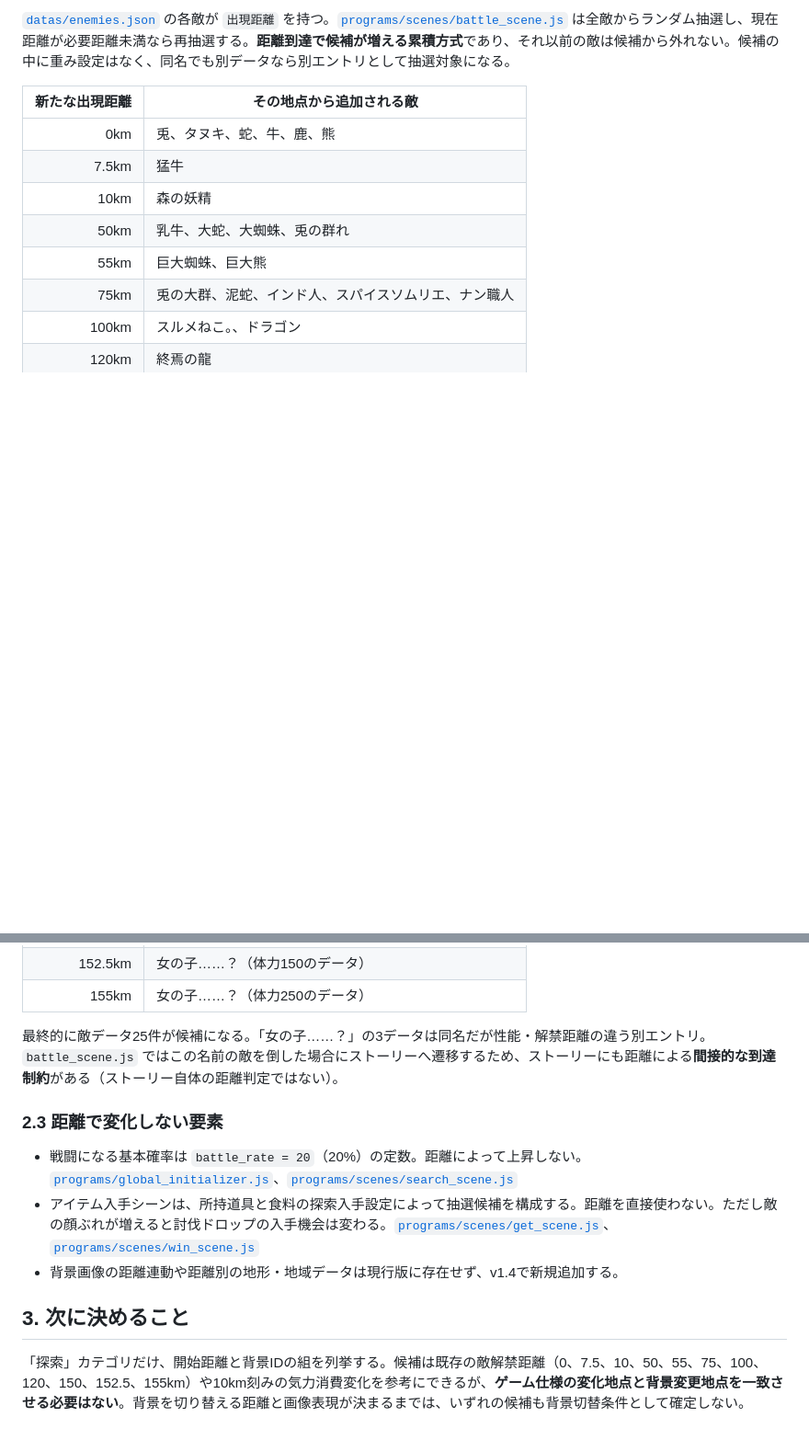
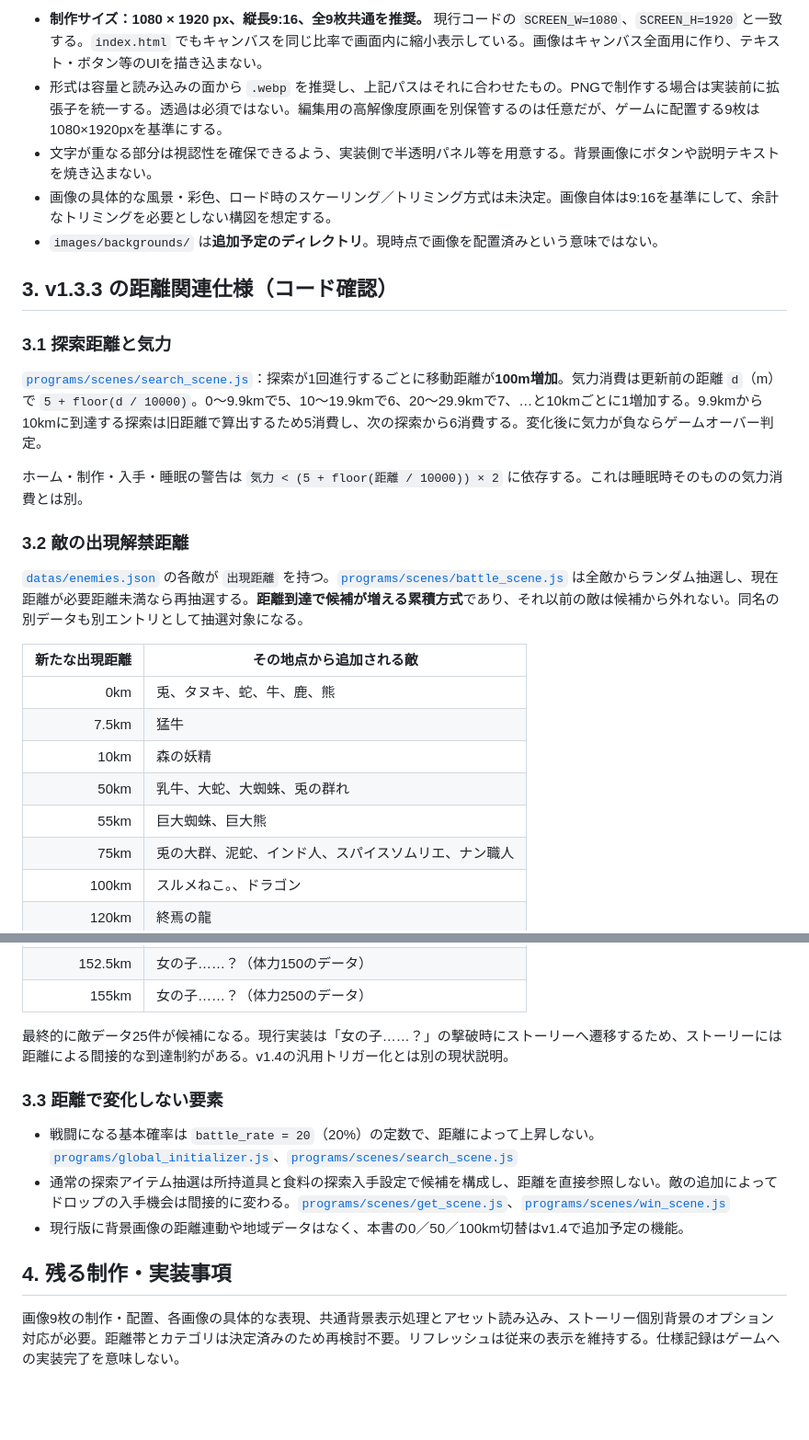
Before and after one commit to surumeneco/the_toho, a Markdown page: documents/v1.4.0-背景設計.md, 2 parts joined by grey strips. Shown at 92% size. Drawn GitHub-style; blank space fills up the shorter version.

```diff
--- a/documents/v1.4.0-背景設計.md
+++ b/documents/v1.4.0-背景設計.md
@@ -40,5 +55,21 @@
 
-[`datas/enemies.json`](../datas/enemies.json) の各敵が `出現距離` を持つ。[`programs/scenes/battle_scene.js`](../programs/scenes/battle_scene.js) は全敵からランダム抽選し、現在距離が必要距離未満なら再抽選する。**距離到達で候補が増える累積方式**であり、それ以前の敵は候補から外れない。候補の中に重み設定はなく、同名でも別データなら別エントリとして抽選対象になる。
+- **制作サイズ：1080 × 1920 px、縦長9:16、全9枚共通を推奨。** 現行コードの `SCREEN_W=1080`、`SCREEN_H=1920` と一致する。`index.html` でもキャンバスを同じ比率で画面内に縮小表示している。画像はキャンバス全面用に作り、テキスト・ボタン等のUIを描き込まない。
+- 形式は容量と読み込みの面から `.webp` を推奨し、上記パスはそれに合わせたもの。PNGで制作する場合は実装前に拡張子を統一する。透過は必須ではない。編集用の高解像度原画を別保管するのは任意だが、ゲームに配置する9枚は1080×1920pxを基準にする。
+- 文字が重なる部分は視認性を確保できるよう、実装側で半透明パネル等を用意する。背景画像にボタンや説明テキストを焼き込まない。
+- 画像の具体的な風景・彩色、ロード時のスケーリング／トリミング方式は未決定。画像自体は9:16を基準にして、余計なトリミングを必要としない構図を想定する。
+- `images/backgrounds/` は**追加予定のディレクトリ**。現時点で画像を配置済みという意味ではない。
+
+## 3. v1.3.3 の距離関連仕様（コード確認）
+
+### 3.1 探索距離と気力
+
+[`programs/scenes/search_scene.js`](../programs/scenes/search_scene.js)：探索が1回進行するごとに移動距離が**100m増加**。気力消費は更新前の距離 `d`（m）で `5 + floor(d / 10000)`。0～9.9kmで5、10～19.9kmで6、20～29.9kmで7、…と10kmごとに1増加する。9.9kmから10kmに到達する探索は旧距離で算出するため5消費し、次の探索から6消費する。変化後に気力が負ならゲームオーバー判定。
+
+ホーム・制作・入手・睡眠の警告は `気力 < (5 + floor(距離 / 10000)) × 2` に依存する。これは睡眠時そのものの気力消費とは別。
+
+### 3.2 敵の出現解禁距離
+
+[`datas/enemies.json`](../datas/enemies.json) の各敵が `出現距離` を持つ。[`programs/scenes/battle_scene.js`](../programs/scenes/battle_scene.js) は全敵からランダム抽選し、現在距離が必要距離未満なら再抽選する。**距離到達で候補が増える累積方式**であり、それ以前の敵は候補から外れない。同名の別データも別エントリとして抽選対象になる。
 
 | 新たな出現距離 | その地点から追加される敵 |
 | ---: | --- |
@@ -54,14 +85,14 @@
 | 152.5km | 女の子……？（体力150のデータ） |
 | 155km | 女の子……？（体力250のデータ） |
 
-最終的に敵データ25件が候補になる。「女の子……？」の3データは同名だが性能・解禁距離の違う別エントリ。`battle_scene.js` ではこの名前の敵を倒した場合にストーリーへ遷移するため、ストーリーにも距離による**間接的な到達制約**がある（ストーリー自体の距離判定ではない）。
+最終的に敵データ25件が候補になる。現行実装は「女の子……？」の撃破時にストーリーへ遷移するため、ストーリーには距離による間接的な到達制約がある。v1.4の汎用トリガー化とは別の現状説明。
 
-### 2.3 距離で変化しない要素
+### 3.3 距離で変化しない要素
 
-- 戦闘になる基本確率は `battle_rate = 20`（20%）の定数。距離によって上昇しない。[`programs/global_initializer.js`](../programs/global_initializer.js)、[`programs/scenes/search_scene.js`](../programs/scenes/search_scene.js)
-- アイテム入手シーンは、所持道具と食料の探索入手設定によって抽選候補を構成する。距離を直接使わない。ただし敵の顔ぶれが増えると討伐ドロップの入手機会は変わる。[`programs/scenes/get_scene.js`](../programs/scenes/get_scene.js)、[`programs/scenes/win_scene.js`](../programs/scenes/win_scene.js)
-- 背景画像の距離連動や距離別の地形・地域データは現行版に存在せず、v1.4で新規追加する。
+- 戦闘になる基本確率は `battle_rate = 20`（20%）の定数で、距離によって上昇しない。[`programs/global_initializer.js`](../programs/global_initializer.js)、[`programs/scenes/search_scene.js`](../programs/scenes/search_scene.js)
+- 通常の探索アイテム抽選は所持道具と食料の探索入手設定で候補を構成し、距離を直接参照しない。敵の追加によってドロップの入手機会は間接的に変わる。[`programs/scenes/get_scene.js`](../programs/scenes/get_scene.js)、[`programs/scenes/win_scene.js`](../programs/scenes/win_scene.js)
+- 現行版に背景画像の距離連動や地域データはなく、本書の0／50／100km切替はv1.4で追加予定の機能。
 
-## 3. 次に決めること
+## 4. 残る制作・実装事項
 
-「探索」カテゴリだけ、開始距離と背景IDの組を列挙する。候補は既存の敵解禁距離（0、7.5、10、50、55、75、100、120、150、152.5、155km）や10km刻みの気力消費変化を参考にできるが、**ゲーム仕様の変化地点と背景変更地点を一致させる必要はない**。背景を切り替える距離と画像表現が決まるまでは、いずれの候補も背景切替条件として確定しない。
+画像9枚の制作・配置、各画像の具体的な表現、共通背景表示処理とアセット読み込み、ストーリー個別背景のオプション対応が必要。距離帯とカテゴリは決定済みのため再検討不要。リフレッシュは従来の表示を維持する。仕様記録はゲームへの実装完了を意味しない。
```
Also changed, not shown: other parts of documents/v1.4.0-背景設計.md (+29 -14 lines).
